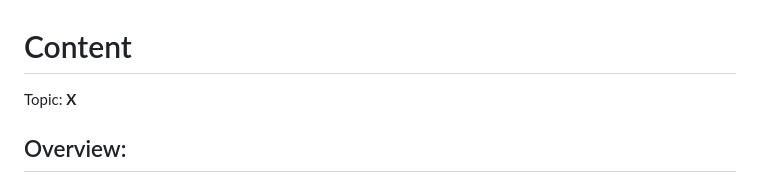
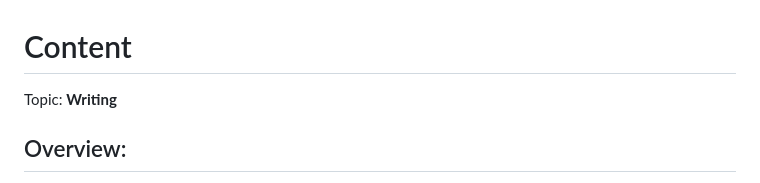
Before and after one commit to hunterf2278/sep10-freedom-project, a Markdown page: prep/content.md, the part around the change. Rendered like a GitHub page.

```diff
--- a/prep/content.md
+++ b/prep/content.md
@@ -1,5 +1,5 @@
 # Content
-Topic: **X**
+Topic: **Writing**
 
 ## Overview:
 Writing has been around for centuries, it was and stil is one of the most common methods of communication. It has evolved over the years from using pen and paper to technology. For example, some innovations were typewriters, and later phones and computers that people could write on. As time went on, the innovations changed to websites, apps and other hardware that advanced writing, and I am sure that there are many other possible technology to help improve a person's writing.
```
Also changed, not shown: tool/learning-log.md (+1 -1 lines).
